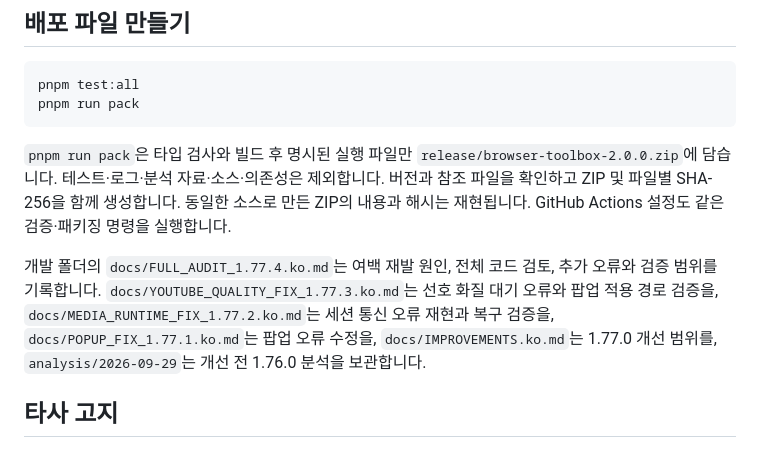
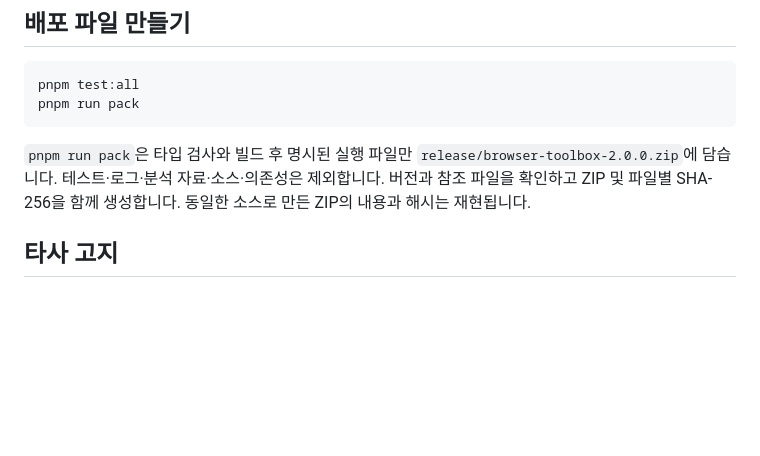
Before and after one commit to dowoo108380/chrome-extensions, a Markdown page: README.md, the part around the change. Drawn GitHub-style; blank space fills up the shorter version.

Commit message:
Remove README references to optional documentation and CI

````diff
--- a/README.md
+++ b/README.md
@@ -118,9 +118,7 @@ pnpm test:all
 pnpm run pack
 ```
 
-`pnpm run pack`은 타입 검사와 빌드 후 명시된 실행 파일만 `release/browser-toolbox-2.0.0.zip`에 담습니다. 테스트·로그·분석 자료·소스·의존성은 제외합니다. 버전과 참조 파일을 확인하고 ZIP 및 파일별 SHA-256을 함께 생성합니다. 동일한 소스로 만든 ZIP의 내용과 해시는 재현됩니다. GitHub Actions 설정도 같은 검증·패키징 명령을 실행합니다.
-
-개발 폴더의 `docs/FULL_AUDIT_1.77.4.ko.md`는 여백 재발 원인, 전체 코드 검토, 추가 오류와 검증 범위를 기록합니다. `docs/YOUTUBE_QUALITY_FIX_1.77.3.ko.md`는 선호 화질 대기 오류와 팝업 적용 경로 검증을, `docs/MEDIA_RUNTIME_FIX_1.77.2.ko.md`는 세션 통신 오류 재현과 복구 검증을, `docs/POPUP_FIX_1.77.1.ko.md`는 팝업 오류 수정을, `docs/IMPROVEMENTS.ko.md`는 1.77.0 개선 범위를, `analysis/2026-09-29`는 개선 전 1.76.0 분석을 보관합니다.
+`pnpm run pack`은 타입 검사와 빌드 후 명시된 실행 파일만 `release/browser-toolbox-2.0.0.zip`에 담습니다. 테스트·로그·분석 자료·소스·의존성은 제외합니다. 버전과 참조 파일을 확인하고 ZIP 및 파일별 SHA-256을 함께 생성합니다. 동일한 소스로 만든 ZIP의 내용과 해시는 재현됩니다.
 
 ## 타사 고지
 
````
